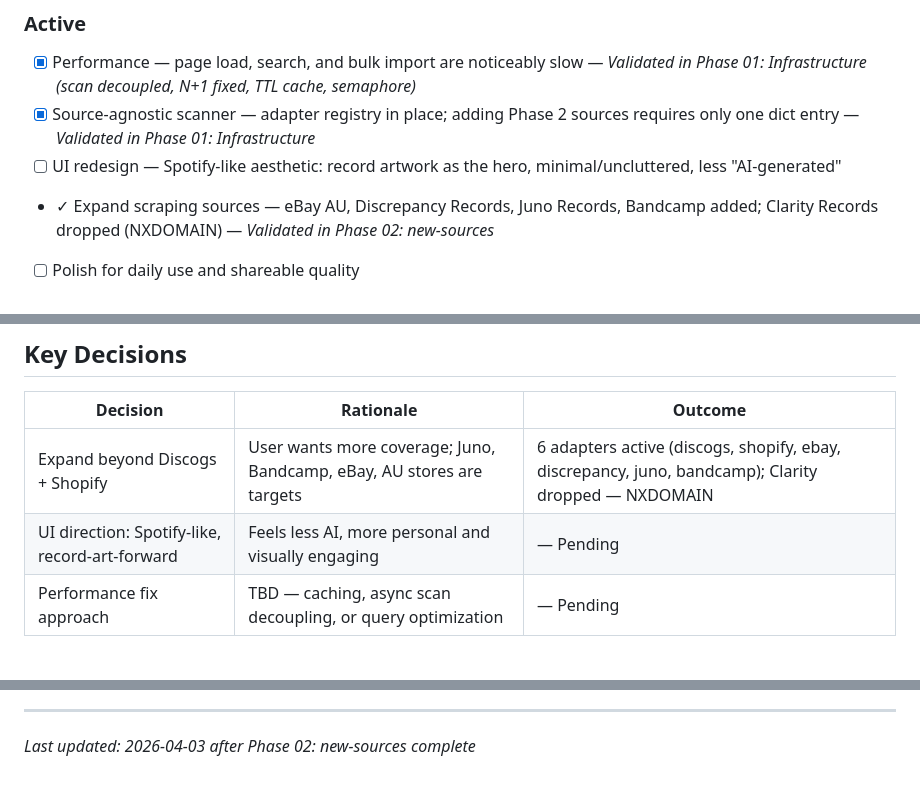
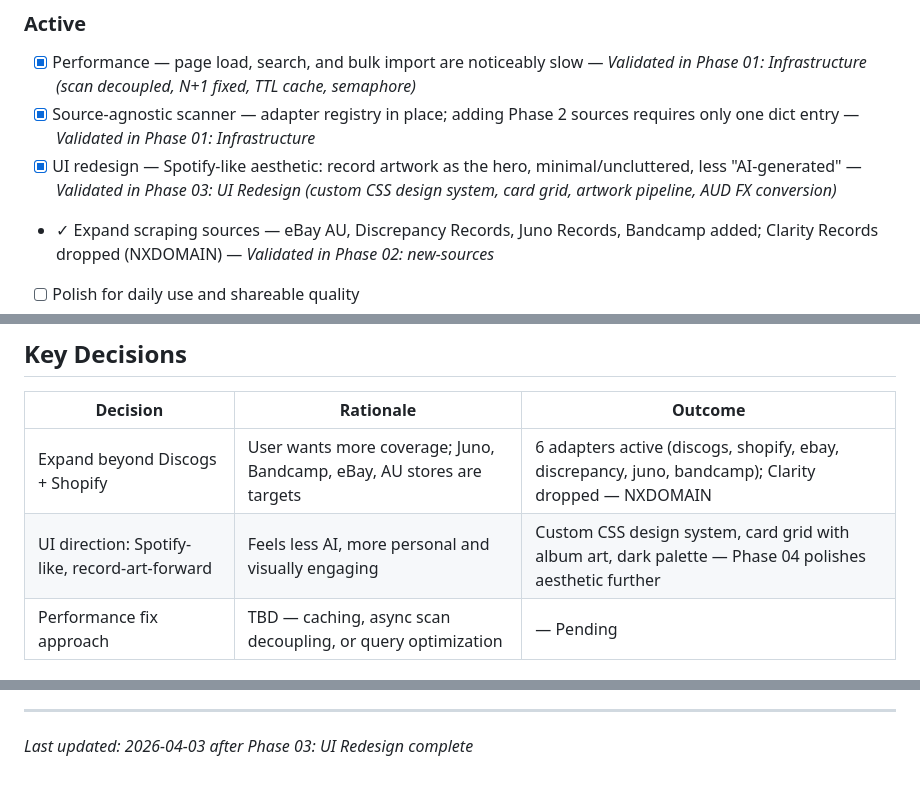
Before and after one commit to jacobem1836/Vinyl-Scraper, a Markdown page: .planning/PROJECT.md, 3 parts joined by grey strips. Rendered like a GitHub page.

Commit message:
docs(phase-03): evolve PROJECT.md after phase completion

```diff
--- a/.planning/PROJECT.md
+++ b/.planning/PROJECT.md
@@ -26,7 +26,7 @@ Show me the cheapest way to buy the records I want, right now.
 
 - [x] Performance — page load, search, and bulk import are noticeably slow — *Validated in Phase 01: Infrastructure (scan decoupled, N+1 fixed, TTL cache, semaphore)*
 - [x] Source-agnostic scanner — adapter registry in place; adding Phase 2 sources requires only one dict entry — *Validated in Phase 01: Infrastructure*
-- [ ] UI redesign — Spotify-like aesthetic: record artwork as the hero, minimal/uncluttered, less "AI-generated"
+- [x] UI redesign — Spotify-like aesthetic: record artwork as the hero, minimal/uncluttered, less "AI-generated" — *Validated in Phase 03: UI Redesign (custom CSS design system, card grid, artwork pipeline, AUD FX conversion)*
 - ✓ Expand scraping sources — eBay AU, Discrepancy Records, Juno Records, Bandcamp added; Clarity Records dropped (NXDOMAIN) — *Validated in Phase 02: new-sources*
 - [ ] Polish for daily use and shareable quality
 
@@ -57,7 +57,7 @@ Show me the cheapest way to buy the records I want, right now.
 | Decision | Rationale | Outcome |
 |----------|-----------|---------|
 | Expand beyond Discogs + Shopify | User wants more coverage; Juno, Bandcamp, eBay, AU stores are targets | 6 adapters active (discogs, shopify, ebay, discrepancy, juno, bandcamp); Clarity dropped — NXDOMAIN |
-| UI direction: Spotify-like, record-art-forward | Feels less AI, more personal and visually engaging | — Pending |
+| UI direction: Spotify-like, record-art-forward | Feels less AI, more personal and visually engaging | Custom CSS design system, card grid with album art, dark palette — Phase 04 polishes aesthetic further |
 | Performance fix approach | TBD — caching, async scan decoupling, or query optimization | — Pending |
 
 ## Evolution
@@ -78,4 +78,4 @@ This document evolves at phase transitions and milestone boundaries.
 4. Update Context with current state
 
 ---
-*Last updated: 2026-04-03 after Phase 02: new-sources complete*
+*Last updated: 2026-04-03 after Phase 03: UI Redesign complete*
```
